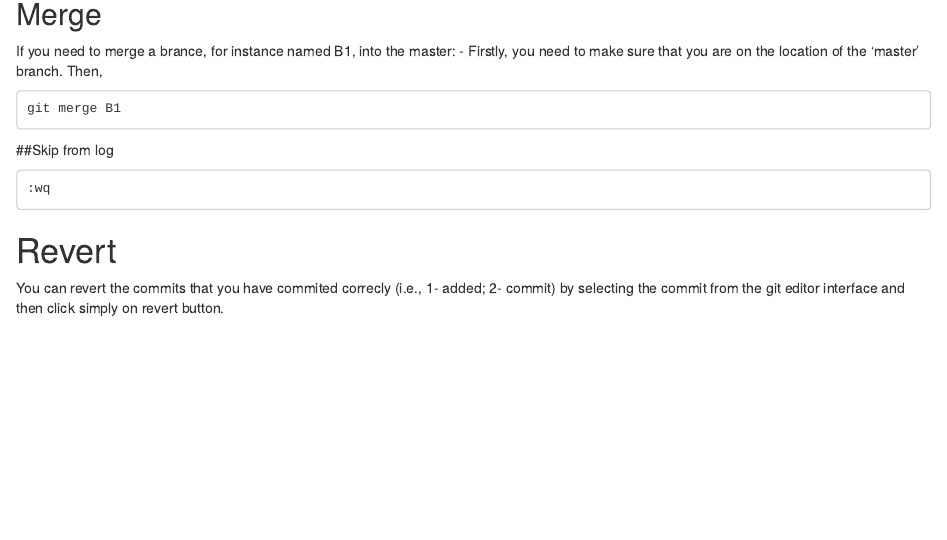
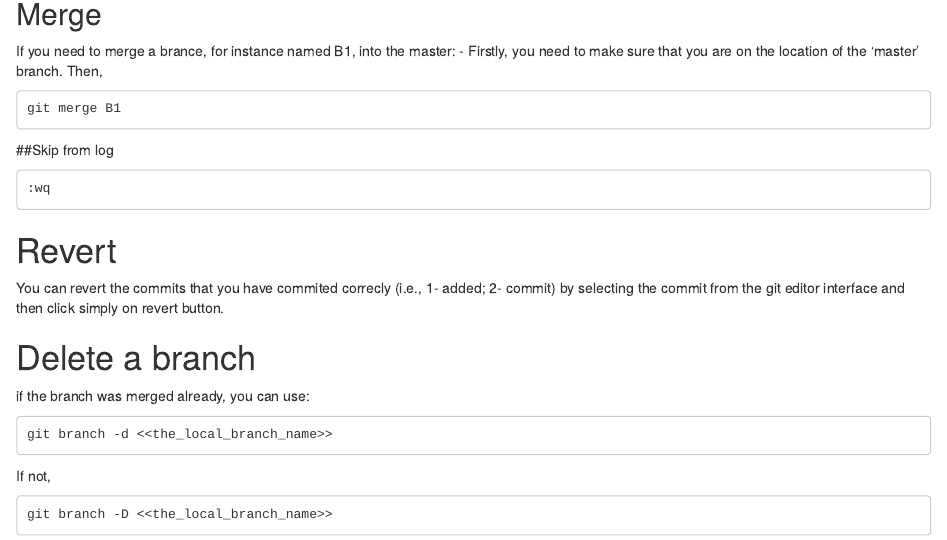
Before and after one commit to Osmahmoud/Assist, an R Markdown document (Git Commands.Rmd): the page in a window 1100 px wide, from 1960 px down. Rendered offline with R 4.5, knitr and Pandoc, with nearby package versions.

Commit message:
add a point of how to delete a branch

```diff
--- a/Git Commands.Rmd
+++ b/Git Commands.Rmd
@@ -107,3 +107,12 @@ git merge B1
 # Revert
 
 You can revert the commits that you have commited correcly (i.e., 1- added; 2- commit) by selecting the commit from the git editor interface and then click simply on revert button.
+
+# Delete a branch
+if the branch was merged already, you can use:
+
+    git branch -d <<the_local_branch_name>>
+
+If not,
+
+    git branch -D <<the_local_branch_name>>
```
Also changed, not shown: Git_Commands.html (added).
